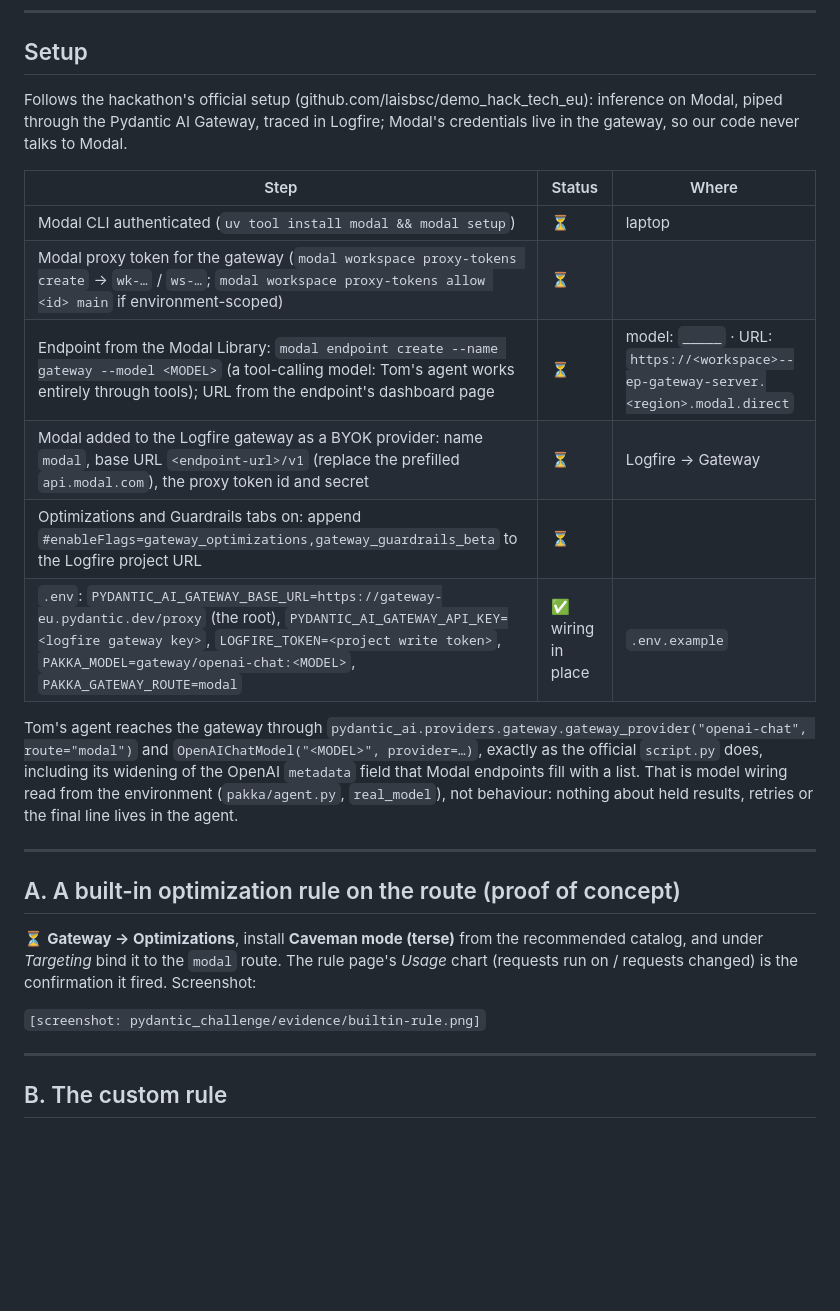
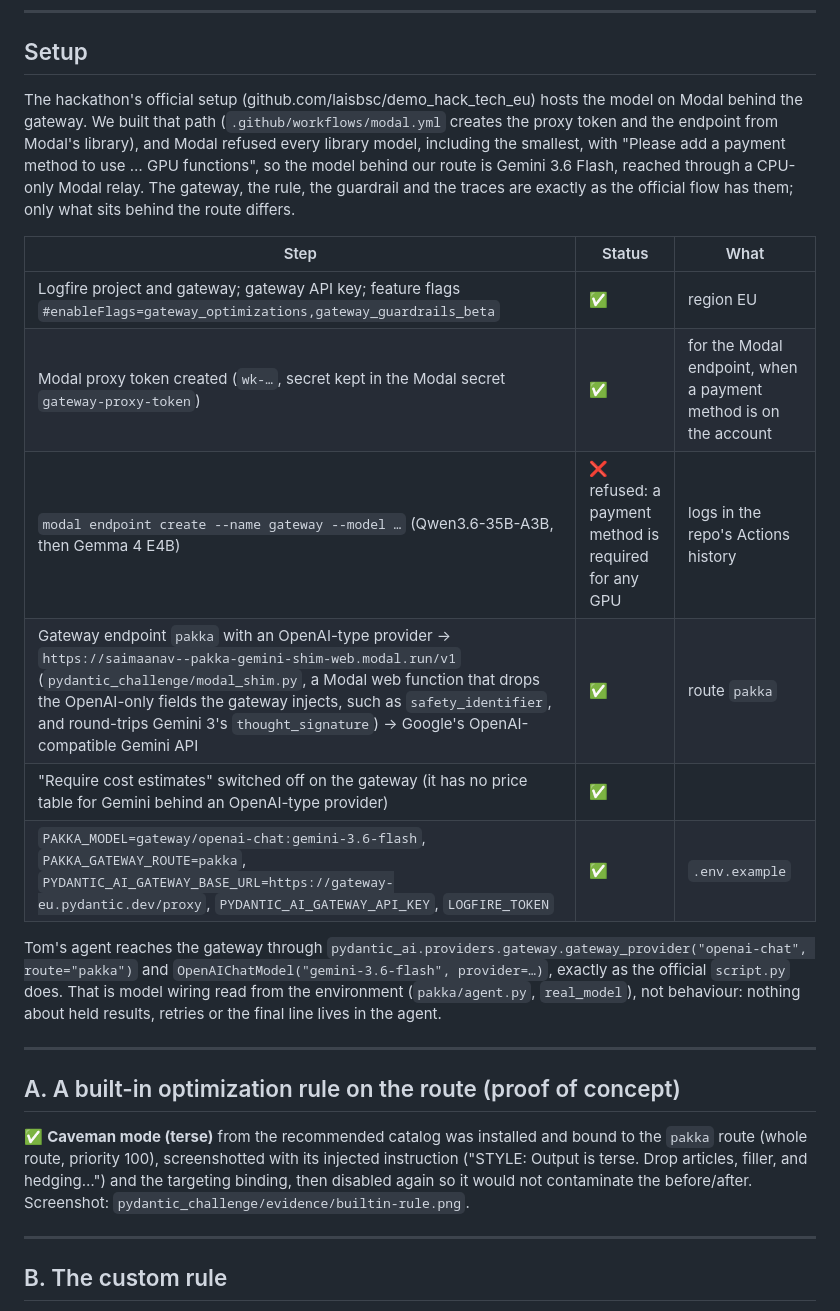
Before and after one commit to saimaanav/AgentHacksGherkers, a Markdown page: pydantic_challenge/SUBMISSION.md, the part around one of its changes. Rendered like a GitHub page; blank space fills up the shorter version.

```diff
--- a/pydantic_challenge/SUBMISSION.md
+++ b/pydantic_challenge/SUBMISSION.md
@@ -14,26 +14,24 @@ This directory is the whole submission: the rule, the harness that produces the
 
 ## Setup
 
-Follows the hackathon's official setup (github.com/laisbsc/demo_hack_tech_eu): inference on Modal, piped through the Pydantic AI Gateway, traced in Logfire; Modal's credentials live in the gateway, so our code never talks to Modal.
+The hackathon's official setup (github.com/laisbsc/demo_hack_tech_eu) hosts the model on Modal behind the gateway. We built that path (`.github/workflows/modal.yml` creates the proxy token and the endpoint from Modal's library), and Modal refused every library model, including the smallest, with "Please add a payment method to use … GPU functions", so the model behind our route is Gemini 3.6 Flash, reached through a CPU-only Modal relay. The gateway, the rule, the guardrail and the traces are exactly as the official flow has them; only what sits behind the route differs.
 
-| Step | Status | Where |
+| Step | Status | What |
 |---|---|---|
-| Modal CLI authenticated (`uv tool install modal && modal setup`) | ⏳ | laptop |
-| Modal proxy token for the gateway (`modal workspace proxy-tokens create` → `wk-…` / `ws-…`; `modal workspace proxy-tokens allow <id> main` if environment-scoped) | ⏳ | |
-| Endpoint from the Modal Library: `modal endpoint create --name gateway --model <MODEL>` (a tool-calling model: Tom's agent works entirely through tools); URL from the endpoint's dashboard page | ⏳ | model: `_____` · URL: `https://<workspace>--ep-gateway-server.<region>.modal.direct` |
-| Modal added to the Logfire gateway as a BYOK provider: name `modal`, base URL `<endpoint-url>/v1` (replace the prefilled `api.modal.com`), the proxy token id and secret | ⏳ | Logfire → Gateway |
-| Optimizations and Guardrails tabs on: append `#enableFlags=gateway_optimizations,gateway_guardrails_beta` to the Logfire project URL | ⏳ | |
-| `.env`: `PYDANTIC_AI_GATEWAY_BASE_URL=https://gateway-eu.pydantic.dev/proxy` (the root), `PYDANTIC_AI_GATEWAY_API_KEY=<logfire gateway key>`, `LOGFIRE_TOKEN=<project write token>`, `PAKKA_MODEL=gateway/openai-chat:<MODEL>`, `PAKKA_GATEWAY_ROUTE=modal` | ✅ wiring in place | `.env.example` |
+| Logfire project and gateway; gateway API key; feature flags `#enableFlags=gateway_optimizations,gateway_guardrails_beta` | ✅ | region EU |
+| Modal proxy token created (`wk-…`, secret kept in the Modal secret `gateway-proxy-token`) | ✅ | for the Modal endpoint, when a payment method is on the account |
+| `modal endpoint create --name gateway --model …` (Qwen3.6-35B-A3B, then Gemma 4 E4B) | ❌ refused: a payment method is required for any GPU | logs in the repo's Actions history |
+| Gateway endpoint `pakka` with an OpenAI-type provider → `https://saimaanav--pakka-gemini-shim-web.modal.run/v1` (`pydantic_challenge/modal_shim.py`, a Modal web function that drops the OpenAI-only fields the gateway injects, such as `safety_identifier`, and round-trips Gemini 3's `thought_signature`) → Google's OpenAI-compatible Gemini API | ✅ | route `pakka` |
+| "Require cost estimates" switched off on the gateway (it has no price table for Gemini behind an OpenAI-type provider) | ✅ | |
+| `PAKKA_MODEL=gateway/openai-chat:gemini-3.6-flash`, `PAKKA_GATEWAY_ROUTE=pakka`, `PYDANTIC_AI_GATEWAY_BASE_URL=https://gateway-eu.pydantic.dev/proxy`, `PYDANTIC_AI_GATEWAY_API_KEY`, `LOGFIRE_TOKEN` | ✅ | `.env.example` |
 
-Tom's agent reaches the gateway through `pydantic_ai.providers.gateway.gateway_provider("openai-chat", route="modal")` and `OpenAIChatModel("<MODEL>", provider=…)`, exactly as the official `script.py` does, including its widening of the OpenAI `metadata` field that Modal endpoints fill with a list. That is model wiring read from the environment (`pakka/agent.py`, `real_model`), not behaviour: nothing about held results, retries or the final line lives in the agent.
+Tom's agent reaches the gateway through `pydantic_ai.providers.gateway.gateway_provider("openai-chat", route="pakka")` and `OpenAIChatModel("gemini-3.6-flash", provider=…)`, exactly as the official `script.py` does. That is model wiring read from the environment (`pakka/agent.py`, `real_model`), not behaviour: nothing about held results, retries or the final line lives in the agent.
 
 ---
 
 ## A. A built-in optimization rule on the route (proof of concept)
 
-⏳ **Gateway → Optimizations**, install **Caveman mode (terse)** from the recommended catalog, and under *Targeting* bind it to the `modal` route. The rule page's *Usage* chart (requests run on / requests changed) is the confirmation it fired. Screenshot:
-
-`[screenshot: pydantic_challenge/evidence/builtin-rule.png]`
+✅ **Caveman mode (terse)** from the recommended catalog was installed and bound to the `pakka` route (whole route, priority 100), screenshotted with its injected instruction ("STYLE: Output is terse. Drop articles, filler, and hedging…") and the targeting binding, then disabled again so it would not contaminate the before/after. Screenshot: `pydantic_challenge/evidence/builtin-rule.png`.
 
 ---
 
```
Also changed, not shown: other parts of pydantic_challenge/SUBMISSION.md (+21 -17 lines), README.md (+6 -6 lines), pydantic_challenge/guardrail.md (+3 -3 lines).
